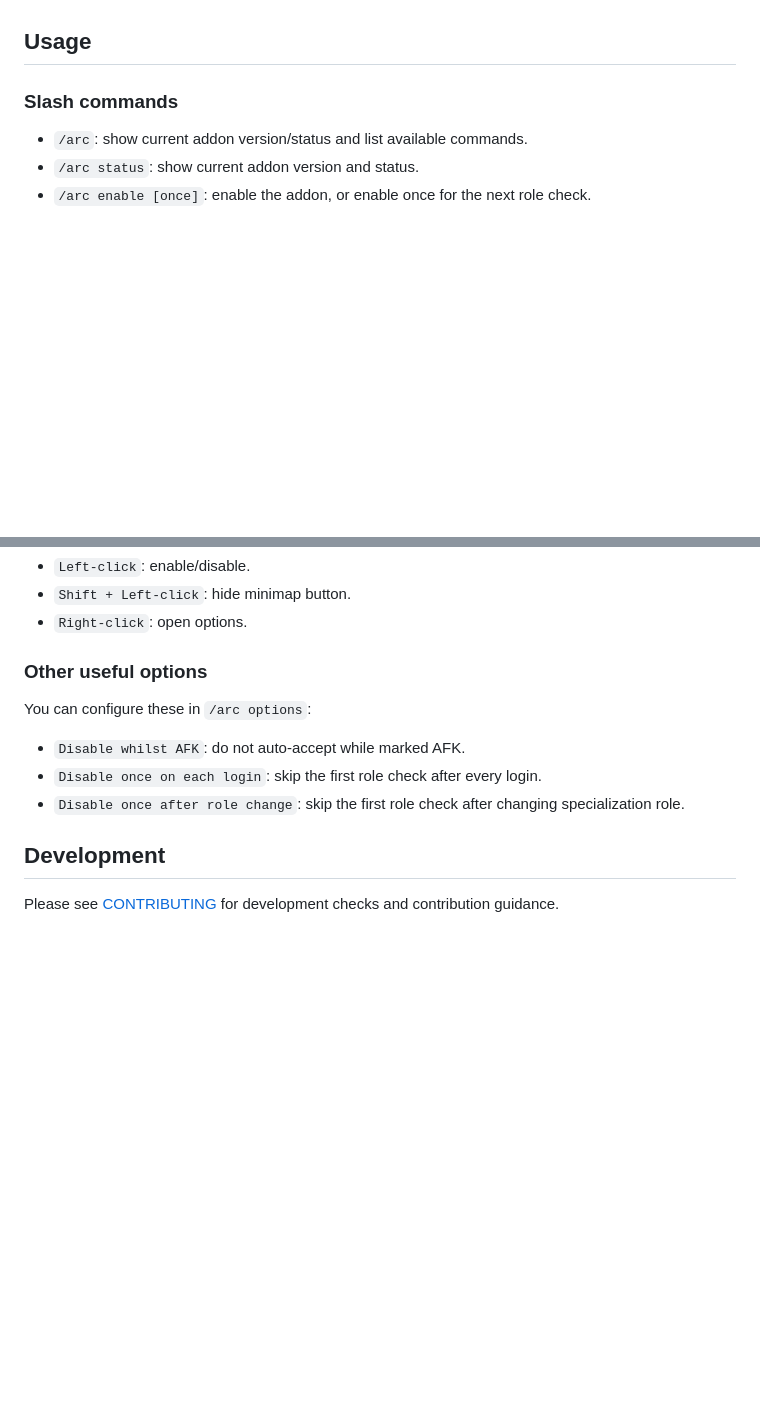
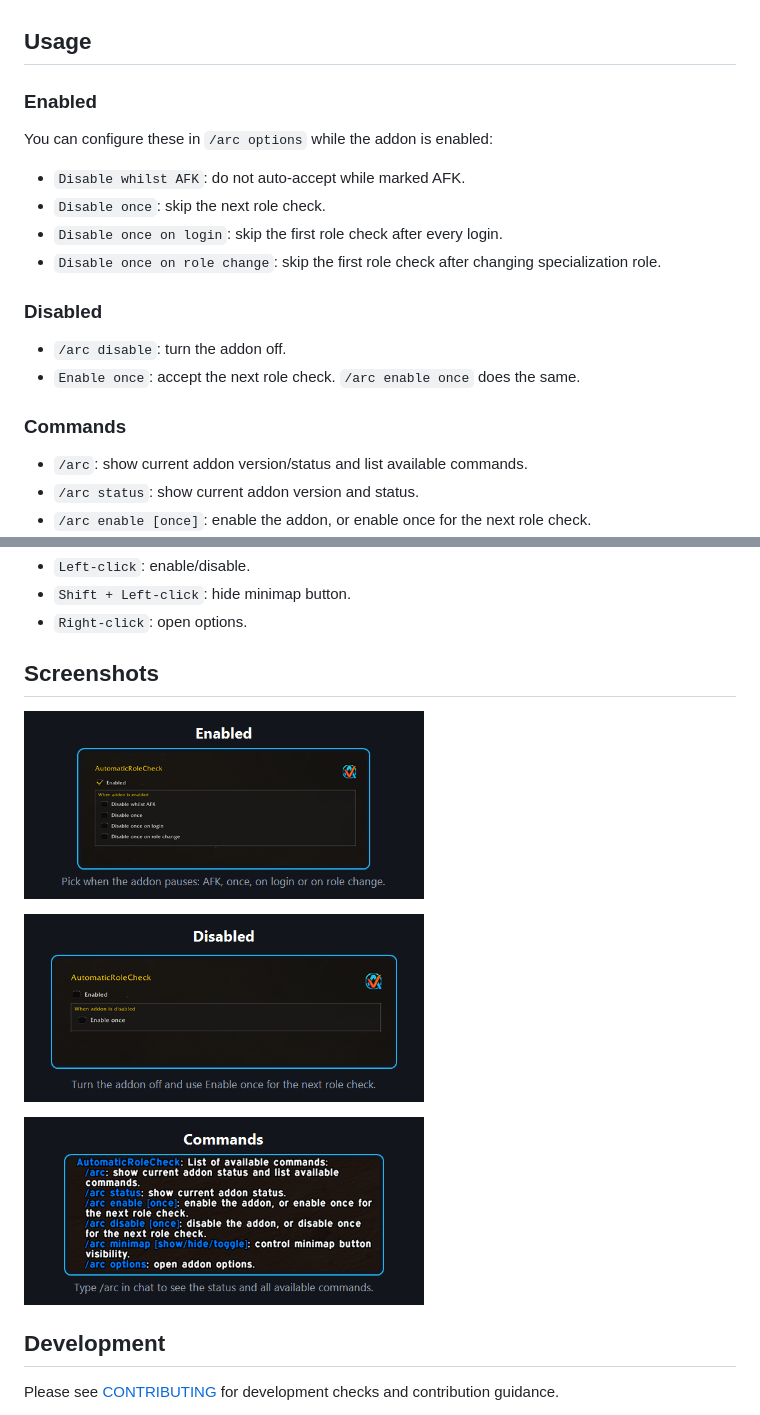
Before and after one commit to jordinbrouwer/AutomaticRoleCheck, a Markdown page: README.md, 2 parts joined by grey strips. GitHub-like rendering; pictures changed too: docs/images/1-enabled.png (added), docs/images/2-disabled.png (added), docs/images/3-commands.png (added); blank space fills up the shorter version.

Commit message:
feat: Add documentation screenshots and enhance README with enabled/disabled command options

```diff
--- a/README.md
+++ b/README.md
@@ -4,7 +4,21 @@ Lightweight approach for automatically accepting role check pop-ups.
 
 ## Usage
 
-### Slash commands
+### Enabled
+
+You can configure these in `/arc options` while the addon is enabled:
+
+- `Disable whilst AFK`: do not auto-accept while marked AFK.
+- `Disable once`: skip the next role check.
+- `Disable once on login`: skip the first role check after every login.
+- `Disable once on role change`: skip the first role check after changing specialization role.
+
+### Disabled
+
+- `/arc disable`: turn the addon off.
+- `Enable once`: accept the next role check. `/arc enable once` does the same.
+
+### Commands
 
 - `/arc`: show current addon version/status and list available commands.
 - `/arc status`: show current addon version and status.
@@ -26,13 +40,13 @@ If you prefer planning ahead, you can use `/arc disable once` before the next ro
 - `Shift + Left-click`: hide minimap button.
 - `Right-click`: open options.
 
-### Other useful options
+## Screenshots
 
-You can configure these in `/arc options`:
+<p><img src="docs/images/1-enabled.png" alt="Enabled options: pause while AFK, once, on login, or on role change" width="400"></p>
 
-- `Disable whilst AFK`: do not auto-accept while marked AFK.
-- `Disable once on each login`: skip the first role check after every login.
-- `Disable once after role change`: skip the first role check after changing specialization role.
+<p><img src="docs/images/2-disabled.png" alt="Disabled state with Enable once for the next role check" width="400"></p>
+
+<p><img src="docs/images/3-commands.png" alt="Slash command list from /arc" width="400"></p>
 
 ## Development
 
```
Also changed, not shown: CHANGELOG.md (+1 -0 lines), 2 other files.
